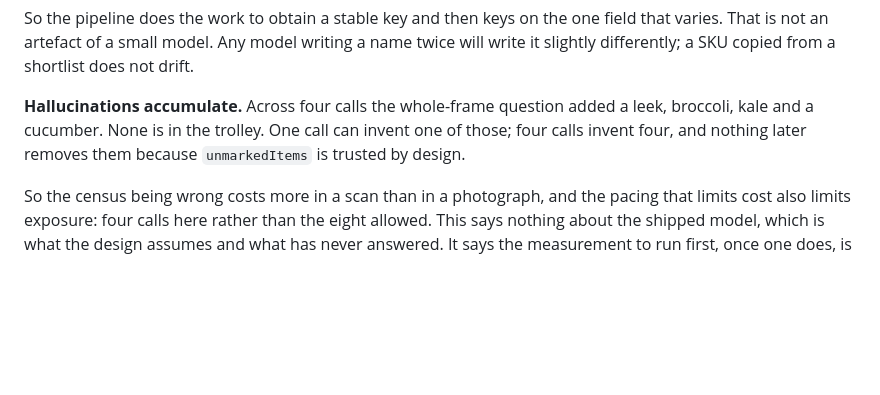
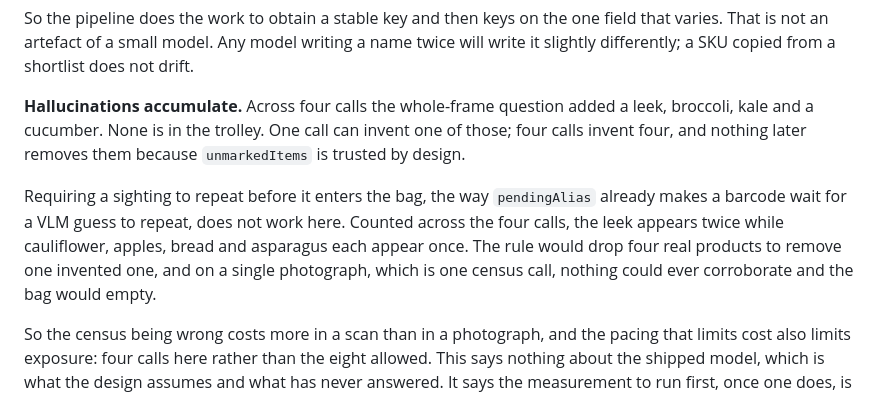
Before and after one commit to ayaan-gupta/kart, a Markdown page: server/eval/KART.md, the part around the change. Rendered like a GitHub page; blank space fills up the shorter version.

Commit message:
docs(eval): corroboration does not filter a hallucinated item here
Requiring an unmarked sighting to repeat before it enters the bag, the way
pendingAlias already makes a barcode wait for a VLM guess to repeat, looked like
the guard for the one invented item left in the video bag. Counted across the
four census calls it fails: the leek appears twice while cauliflower, apples,
bread and asparagus each appear once. The rule would drop four real products to
remove one invented one.

It would also empty the bag on a single photograph, which is one census call,
where nothing can ever corroborate anything. Recorded so it is not tried again.

```diff
--- a/server/eval/KART.md
+++ b/server/eval/KART.md
@@ -294,6 +294,12 @@ differently; a SKU copied from a shortlist does not drift.
 kale and a cucumber. None is in the trolley. One call can invent one of those; four calls invent
 four, and nothing later removes them because `unmarkedItems` is trusted by design.
 
+Requiring a sighting to repeat before it enters the bag, the way `pendingAlias` already makes a
+barcode wait for a VLM guess to repeat, does not work here. Counted across the four calls, the
+leek appears twice while cauliflower, apples, bread and asparagus each appear once. The rule
+would drop four real products to remove one invented one, and on a single photograph, which is
+one census call, nothing could ever corroborate and the bag would empty.
+
 So the census being wrong costs more in a scan than in a photograph, and the pacing that limits
 cost also limits exposure: four calls here rather than the eight allowed. This says nothing about
 the shipped model, which is what the design assumes and what has never answered. It says the
```
